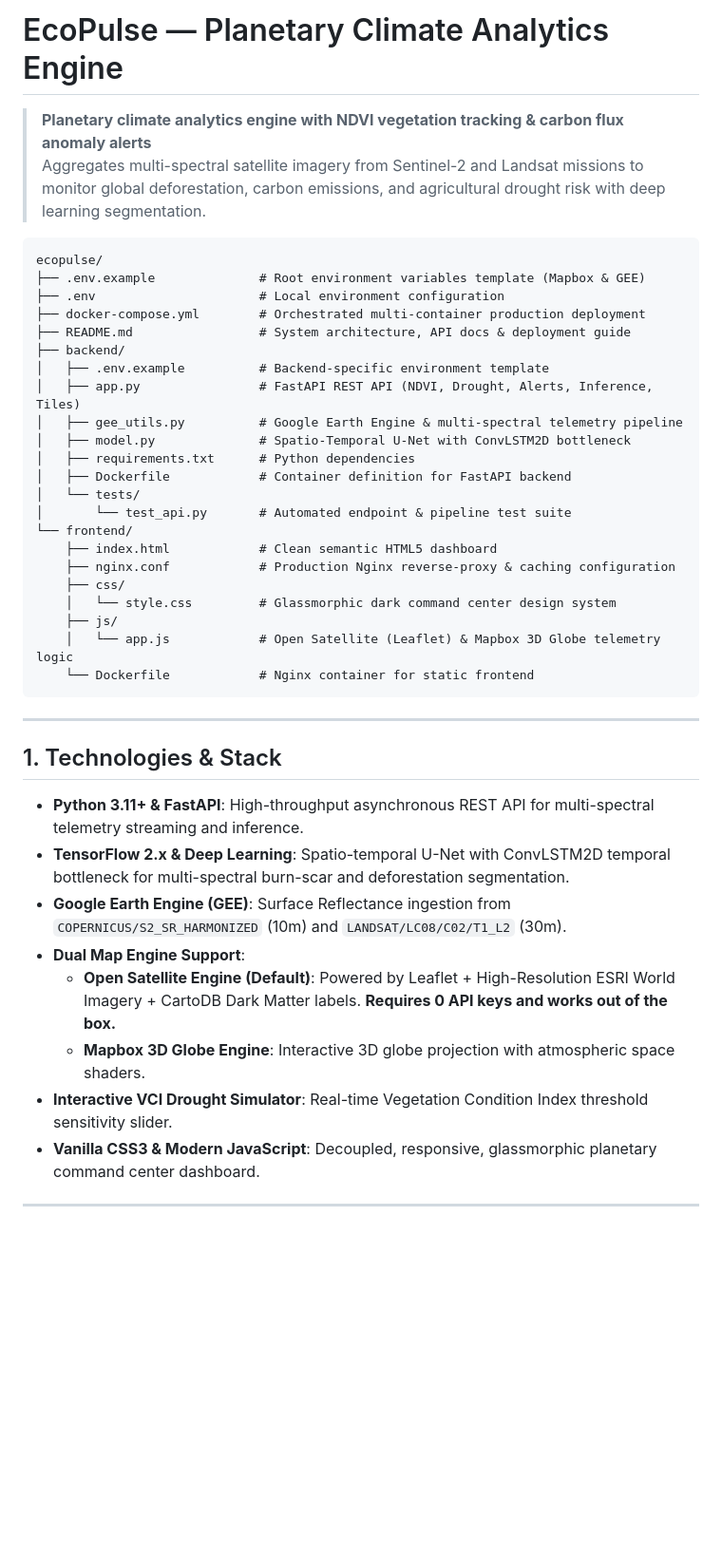
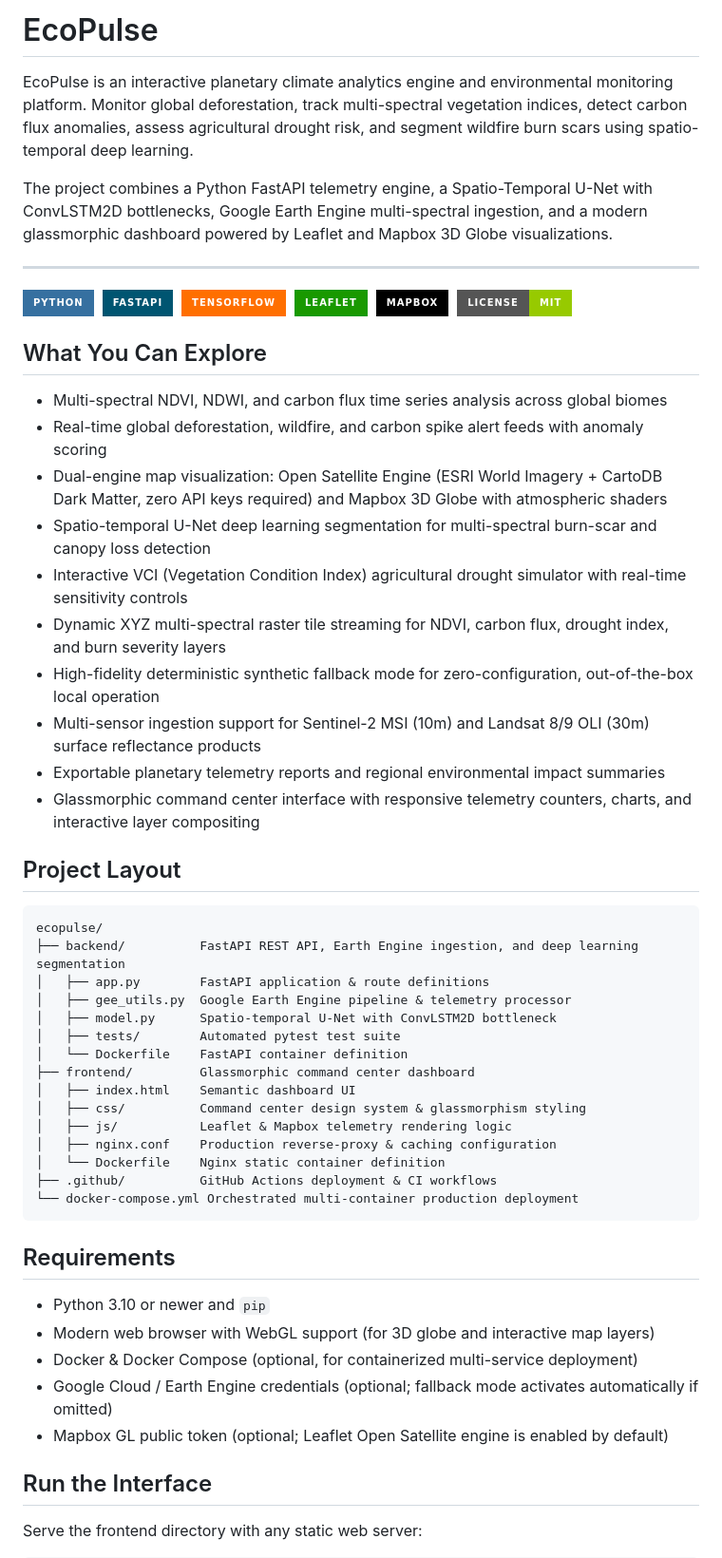
Before and after one commit to xylium117/ecopulse, a Markdown page: README.md, the part around one of its changes. Shown at 95% size. Rendered like a GitHub page; badges without logos; blank space fills up the shorter version.

Commit message:
Revise README.md for improved project overview
Updated project description and structure in README.md to enhance clarity and detail about EcoPulse functionalities and components.

````diff
--- a/README.md
+++ b/README.md
@@ -1,45 +1,60 @@
-# EcoPulse — Planetary Climate Analytics Engine
+# EcoPulse
 
-> **Planetary climate analytics engine with NDVI vegetation tracking & carbon flux anomaly alerts**
-> Aggregates multi-spectral satellite imagery from Sentinel-2 and Landsat missions to monitor global deforestation, carbon emissions, and agricultural drought risk with deep learning segmentation.
+EcoPulse is an interactive planetary climate analytics engine and environmental monitoring platform. Monitor global deforestation, track multi-spectral vegetation indices, detect carbon flux anomalies, assess agricultural drought risk, and segment wildfire burn scars using spatio-temporal deep learning.
 
-```
+The project combines a Python FastAPI telemetry engine, a Spatio-Temporal U-Net with ConvLSTM2D bottlenecks, Google Earth Engine multi-spectral ingestion, and a modern glassmorphic dashboard powered by Leaflet and Mapbox 3D Globe visualizations.
+
+---
+![Python](https://img.shields.io/badge/python-3670A0?style=for-the-badge&logo=python&logoColor=ffdd54)&nbsp;
+![FastAPI](https://img.shields.io/badge/FastAPI-005571?style=for-the-badge&logo=fastapi)&nbsp;
+![TensorFlow](https://img.shields.io/badge/TensorFlow-%23FF6F00.svg?style=for-the-badge&logo=TensorFlow&logoColor=white)&nbsp;
+![Leaflet](https://img.shields.io/badge/Leaflet-199900?style=for-the-badge&logo=Leaflet&logoColor=white)&nbsp;
+![Mapbox](https://img.shields.io/badge/Mapbox-000000?style=for-the-badge&logo=mapbox&logoColor=white)&nbsp;
+[![License: MIT](https://img.shields.io/badge/LICENSE-MIT-green?style=for-the-badge)](https://github.com/xylium117/ecopulse/blob/main/LICENSE)
+
+
+## What You Can Explore
+
+- Multi-spectral NDVI, NDWI, and carbon flux time series analysis across global biomes
+- Real-time global deforestation, wildfire, and carbon spike alert feeds with anomaly scoring
+- Dual-engine map visualization: Open Satellite Engine (ESRI World Imagery + CartoDB Dark Matter, zero API keys required) and Mapbox 3D Globe with atmospheric shaders
+- Spatio-temporal U-Net deep learning segmentation for multi-spectral burn-scar and canopy loss detection
+- Interactive VCI (Vegetation Condition Index) agricultural drought simulator with real-time sensitivity controls
+- Dynamic XYZ multi-spectral raster tile streaming for NDVI, carbon flux, drought index, and burn severity layers
+- High-fidelity deterministic synthetic fallback mode for zero-configuration, out-of-the-box local operation
+- Multi-sensor ingestion support for Sentinel-2 MSI (10m) and Landsat 8/9 OLI (30m) surface reflectance products
+- Exportable planetary telemetry reports and regional environmental impact summaries
+- Glassmorphic command center interface with responsive telemetry counters, charts, and interactive layer compositing
+
+## Project Layout
+
+```text
 ecopulse/
-├── .env.example              # Root environment variables template (Mapbox & GEE)
-├── .env                      # Local environment configuration
-├── docker-compose.yml        # Orchestrated multi-container production deployment
-├── README.md                 # System architecture, API docs & deployment guide
-├── backend/
-│   ├── .env.example          # Backend-specific environment template
-│   ├── app.py                # FastAPI REST API (NDVI, Drought, Alerts, Inference, Tiles)
-│   ├── gee_utils.py          # Google Earth Engine & multi-spectral telemetry pipeline
-│   ├── model.py              # Spatio-Temporal U-Net with ConvLSTM2D bottleneck
-│   ├── requirements.txt      # Python dependencies
-│   ├── Dockerfile            # Container definition for FastAPI backend
-│   └── tests/
-│       └── test_api.py       # Automated endpoint & pipeline test suite
-└── frontend/
-    ├── index.html            # Clean semantic HTML5 dashboard
-    ├── nginx.conf            # Production Nginx reverse-proxy & caching configuration
-    ├── css/
-    │   └── style.css         # Glassmorphic dark command center design system
-    ├── js/
-    │   └── app.js            # Open Satellite (Leaflet) & Mapbox 3D Globe telemetry logic
-    └── Dockerfile            # Nginx container for static frontend
+├── backend/          FastAPI REST API, Earth Engine ingestion, and deep learning segmentation
+│   ├── app.py        FastAPI application & route definitions
+│   ├── gee_utils.py  Google Earth Engine pipeline & telemetry processor
+│   ├── model.py      Spatio-temporal U-Net with ConvLSTM2D bottleneck
+│   ├── tests/        Automated pytest test suite
+│   └── Dockerfile    FastAPI container definition
+├── frontend/         Glassmorphic command center dashboard
+│   ├── index.html    Semantic dashboard UI
+│   ├── css/          Command center design system & glassmorphism styling
+│   ├── js/           Leaflet & Mapbox telemetry rendering logic
+│   ├── nginx.conf    Production reverse-proxy & caching configuration
+│   └── Dockerfile    Nginx static container definition
+├── .github/          GitHub Actions deployment & CI workflows
+└── docker-compose.yml Orchestrated multi-container production deployment
 ```
 
----
+## Requirements
 
-## 1. Technologies & Stack
+- Python 3.10 or newer and `pip`
+- Modern web browser with WebGL support (for 3D globe and interactive map layers)
+- Docker & Docker Compose (optional, for containerized multi-service deployment)
+- Google Cloud / Earth Engine credentials (optional; fallback mode activates automatically if omitted)
+- Mapbox GL public token (optional; Leaflet Open Satellite engine is enabled by default)
 
-- **Python 3.11+ & FastAPI**: High-throughput asynchronous REST API for multi-spectral telemetry streaming and inference.
-- **TensorFlow 2.x & Deep Learning**: Spatio-temporal U-Net with ConvLSTM2D temporal bottleneck for multi-spectral burn-scar and deforestation segmentation.
-- **Google Earth Engine (GEE)**: Surface Reflectance ingestion from `COPERNICUS/S2_SR_HARMONIZED` (10m) and `LANDSAT/LC08/C02/T1_L2` (30m).
-- **Dual Map Engine Support**:
-  - **Open Satellite Engine (Default)**: Powered by Leaflet + High-Resolution ESRI World Imagery + CartoDB Dark Matter labels. **Requires 0 API keys and works out of the box.**
-  - **Mapbox 3D Globe Engine**: Interactive 3D globe projection with atmospheric space shaders.
-- **Interactive VCI Drought Simulator**: Real-time Vegetation Condition Index threshold sensitivity slider.
-- **Vanilla CSS3 & Modern JavaScript**: Decoupled, responsive, glassmorphic planetary command center dashboard.
+## Run the Interface
 
----
+Serve the frontend directory with any static web server:
 
````
Also changed, not shown: other parts of README.md (+118 -107 lines).
